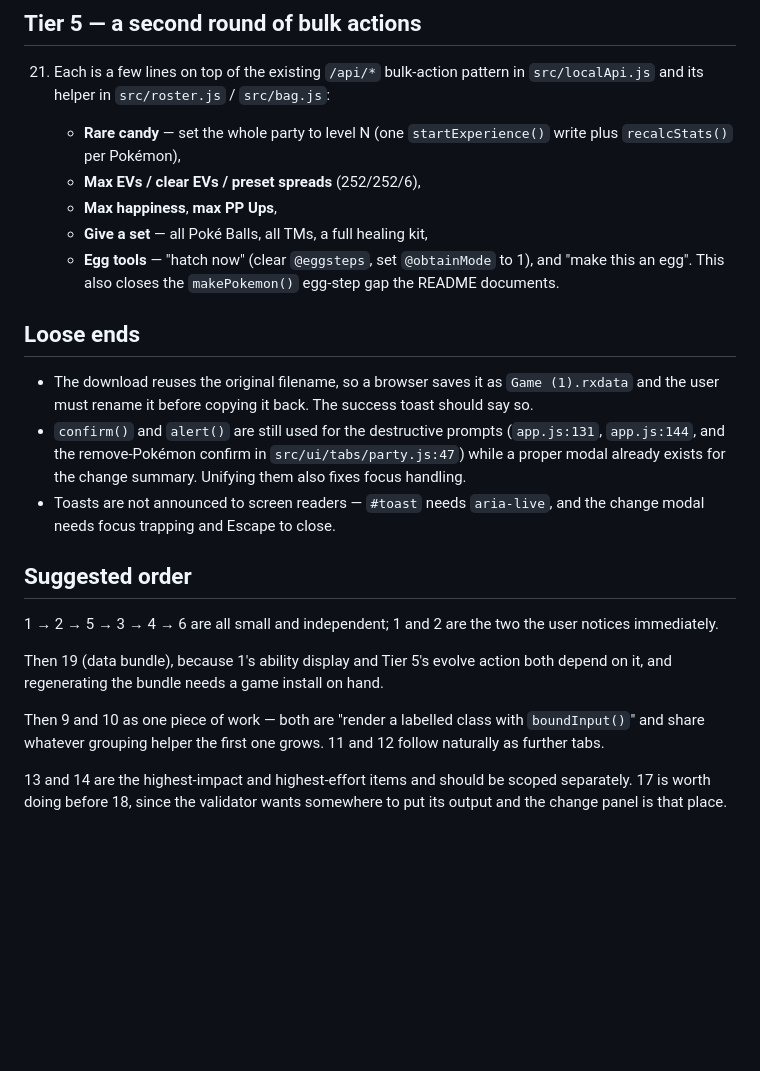
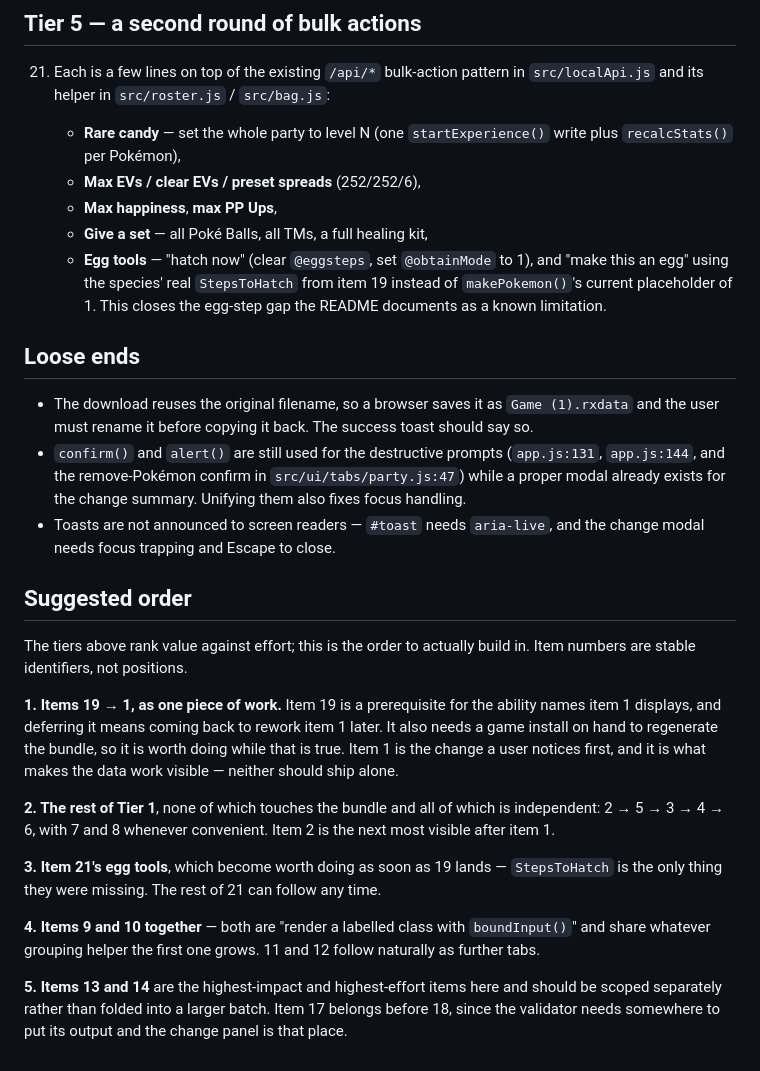
Before and after one commit to tormarod/pkmnz-save-editor, a Markdown page: docs/plans/usability-round-2.md, the part around one of its changes. GitHub-like rendering; blank space fills up the shorter version.

```diff
--- a/docs/plans/usability-round-2.md
+++ b/docs/plans/usability-round-2.md
@@ -168,8 +185,9 @@ through the Raw tree. The labelling was the hard part and it is already done.
     - **Max happiness**, **max PP Ups**,
     - **Give a set** — all Poké Balls, all TMs, a full healing kit,
     - **Egg tools** — "hatch now" (clear `@eggsteps`, set `@obtainMode` to 1),
-      and "make this an egg". This also closes the `makePokemon()` egg-step gap
-      the README documents.
+      and "make this an egg" using the species' real `StepsToHatch` from item 19
+      instead of `makePokemon()`'s current placeholder of 1. This closes the
+      egg-step gap the README documents as a known limitation.
 
 ## Loose ends
 
@@ -185,16 +203,28 @@ through the Raw tree. The labelling was the hard part and it is already done.
 
 ## Suggested order
 
-1 → 2 → 5 → 3 → 4 → 6 are all small and independent; 1 and 2 are the two the
-user notices immediately.
+The tiers above rank value against effort; this is the order to actually build
+in. Item numbers are stable identifiers, not positions.
 
-Then 19 (data bundle), because 1's ability display and Tier 5's evolve action
-both depend on it, and regenerating the bundle needs a game install on hand.
+**1. Items 19 → 1, as one piece of work.** Item 19 is a prerequisite for the
+ability names item 1 displays, and deferring it means coming back to rework
+item 1 later. It also needs a game install on hand to regenerate the bundle, so
+it is worth doing while that is true. Item 1 is the change a user notices
+first, and it is what makes the data work visible — neither should ship alone.
 
-Then 9 and 10 as one piece of work — both are "render a labelled class with
-`boundInput()`" and share whatever grouping helper the first one grows.
-11 and 12 follow naturally as further tabs.
+**2. The rest of Tier 1**, none of which touches the bundle and all of which is
+independent: 2 → 5 → 3 → 4 → 6, with 7 and 8 whenever convenient. Item 2 is the
+next most visible after item 1.
 
-13 and 14 are the highest-impact and highest-effort items and should be scoped
-separately. 17 is worth doing before 18, since the validator wants somewhere to
-put its output and the change panel is that place.
+**3. Item 21's egg tools**, which become worth doing as soon as 19 lands —
+`StepsToHatch` is the only thing they were missing. The rest of 21 can follow
+any time.
+
+**4. Items 9 and 10 together** — both are "render a labelled class with
+`boundInput()`" and share whatever grouping helper the first one grows. 11 and
+12 follow naturally as further tabs.
+
+**5. Items 13 and 14** are the highest-impact and highest-effort items here and
+should be scoped separately rather than folded into a larger batch. Item 17
+belongs before 18, since the validator needs somewhere to put its output and
+the change panel is that place.
```
Also changed, not shown: other parts of docs/plans/usability-round-2.md (+29 -12 lines).
